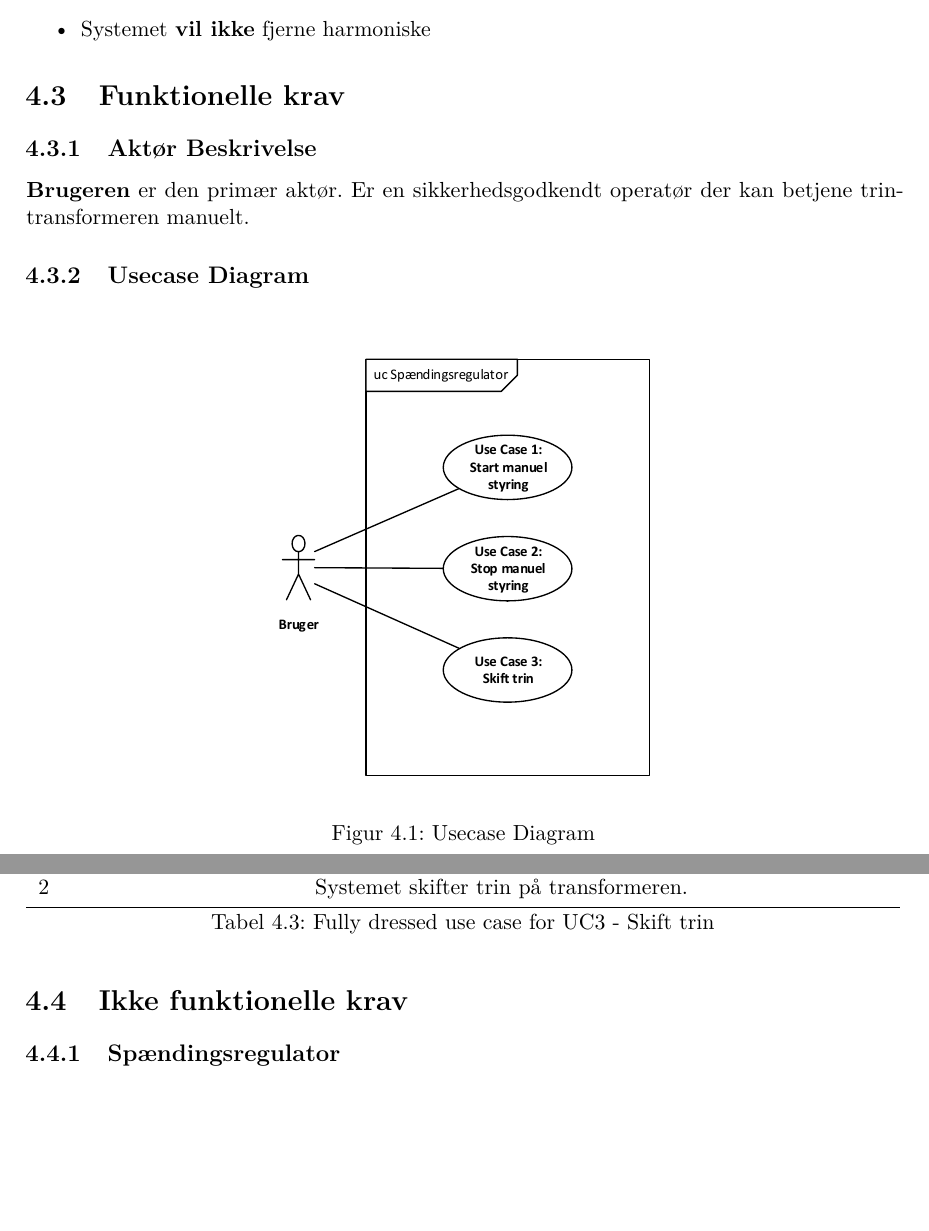
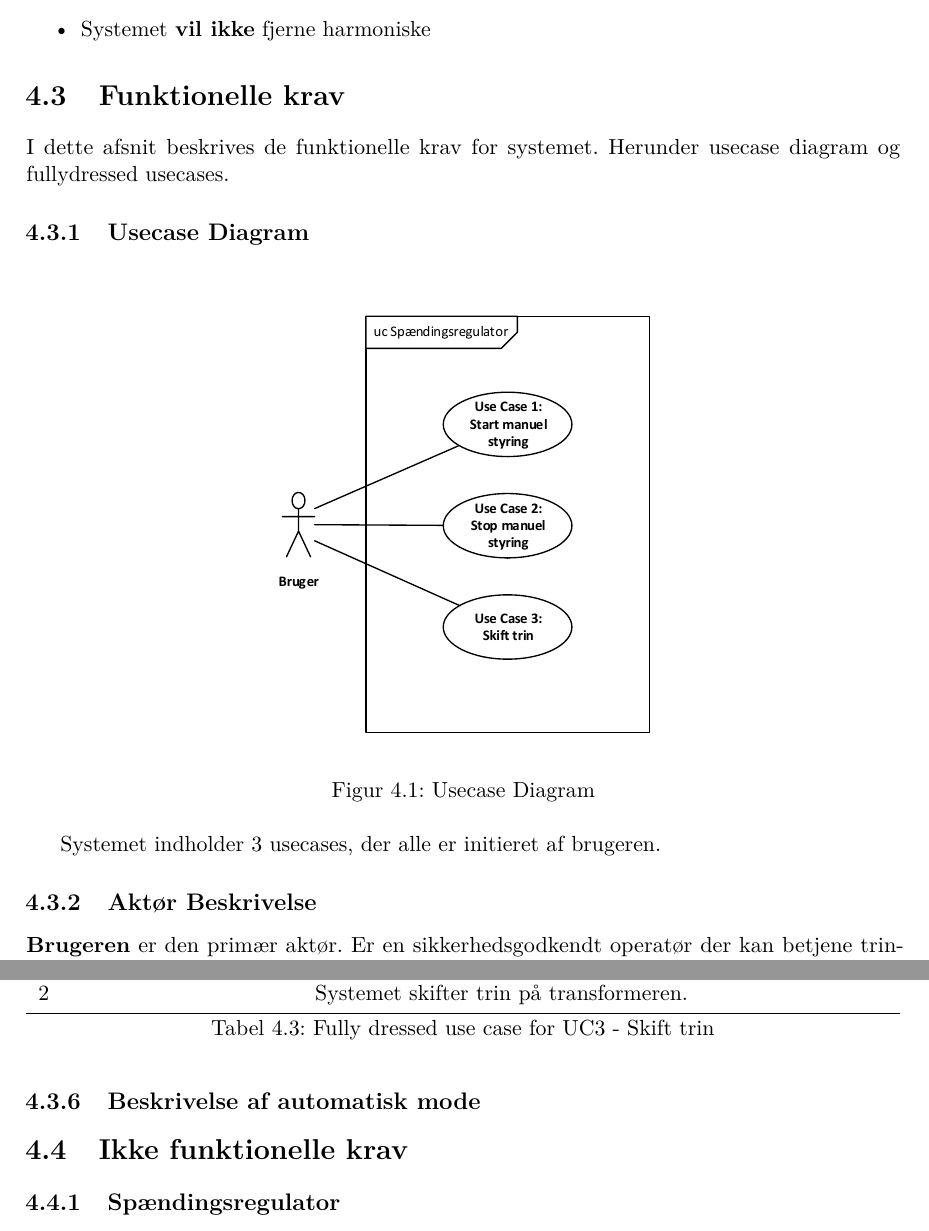
Before and after one commit to Jeppeh90/EE-projekt-4-gruppe-1, a LaTeX book (ProjektDokumentation/prj4projektdokumentation.tex, which reads ProjektDokumentation/sektioner/kravspecifikation/FunktionelleKrav.tex): two parts of pages 7 and 9 of 16, joined at a grey line, cut so that both start at the same text, the shorter picture padded with empty space. Compiled offline with pdfLaTeX.

Commit message:
rettet til review 2

```diff
--- a/ProjektDokumentation/sektioner/kravspecifikation/FunktionelleKrav.tex
+++ b/ProjektDokumentation/sektioner/kravspecifikation/FunktionelleKrav.tex
@@ -2,9 +2,7 @@
 % SKAL STÅ I TOPPEN AF ALLE FILER FOR AT MASTER-filen KOMPILERES
 
 \section{Funktionelle krav}
-
-\subsection{Aktør Beskrivelse}
-\textbf{Brugeren} er den primær aktør. Er en sikkerhedsgodkendt operatør der kan betjene trintransformeren manuelt.
+I dette afsnit beskrives de funktionelle krav for systemet. Herunder usecase diagram og fullydressed usecases.
 
 \subsection{Usecase Diagram}
 
@@ -14,6 +12,10 @@
 	\caption{Usecase Diagram}
 	\label{fig:UsecaseDiagram}
 \end{figure}
+Systemet indholder 3 usecases, der alle er initieret af brugeren.
+
+\subsection{Aktør Beskrivelse}
+\textbf{Brugeren} er den primær aktør. Er en sikkerhedsgodkendt operatør der kan betjene trintransformeren manuelt.
 
 \subsection{Usecase 1 - Start manuel styring}
 \begin{table}[H]
@@ -123,3 +125,6 @@
 	\caption{Fully dressed use case for UC3 - Skift trin}
 	\label{table:UC3}
 \end{table}
+
+
+\subsection{Beskrivelse af automatisk mode}
```
